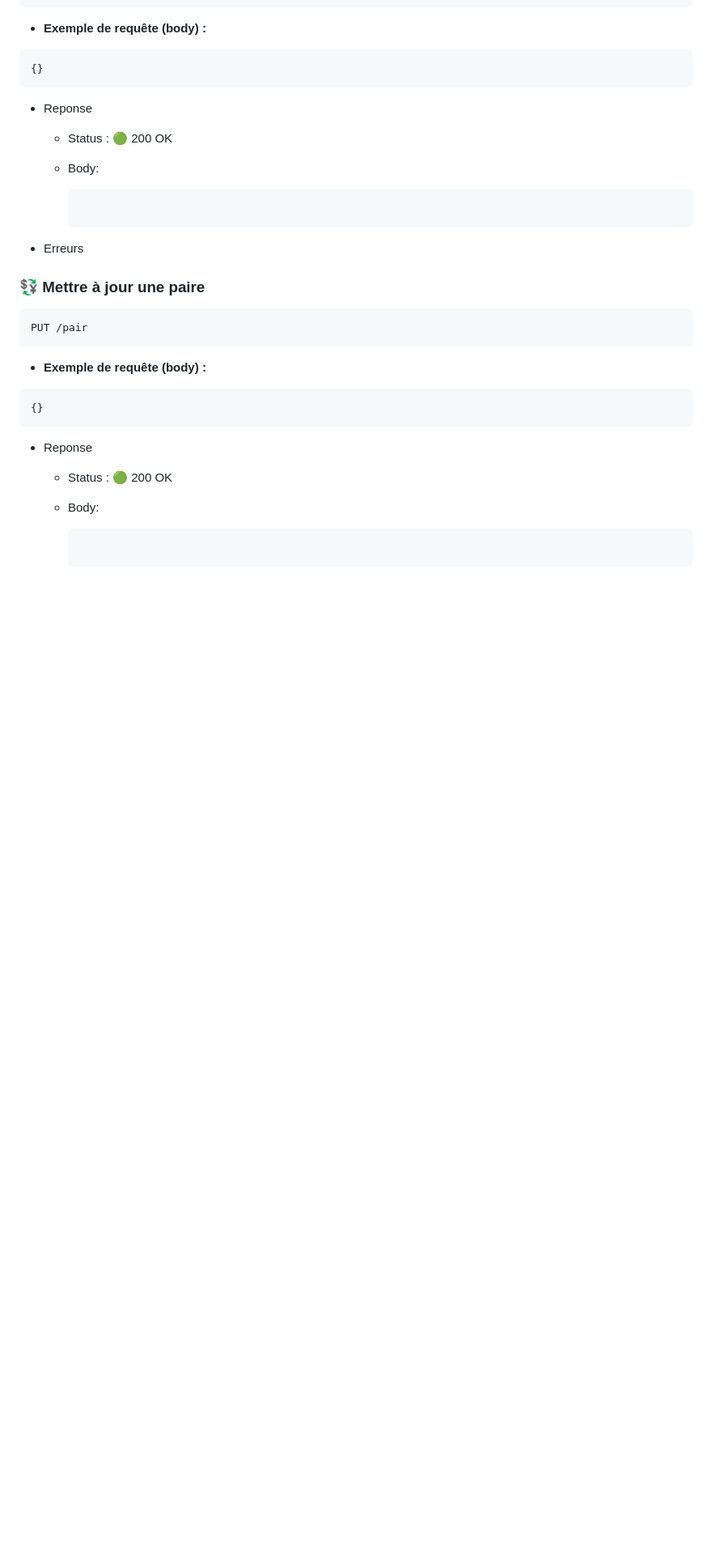
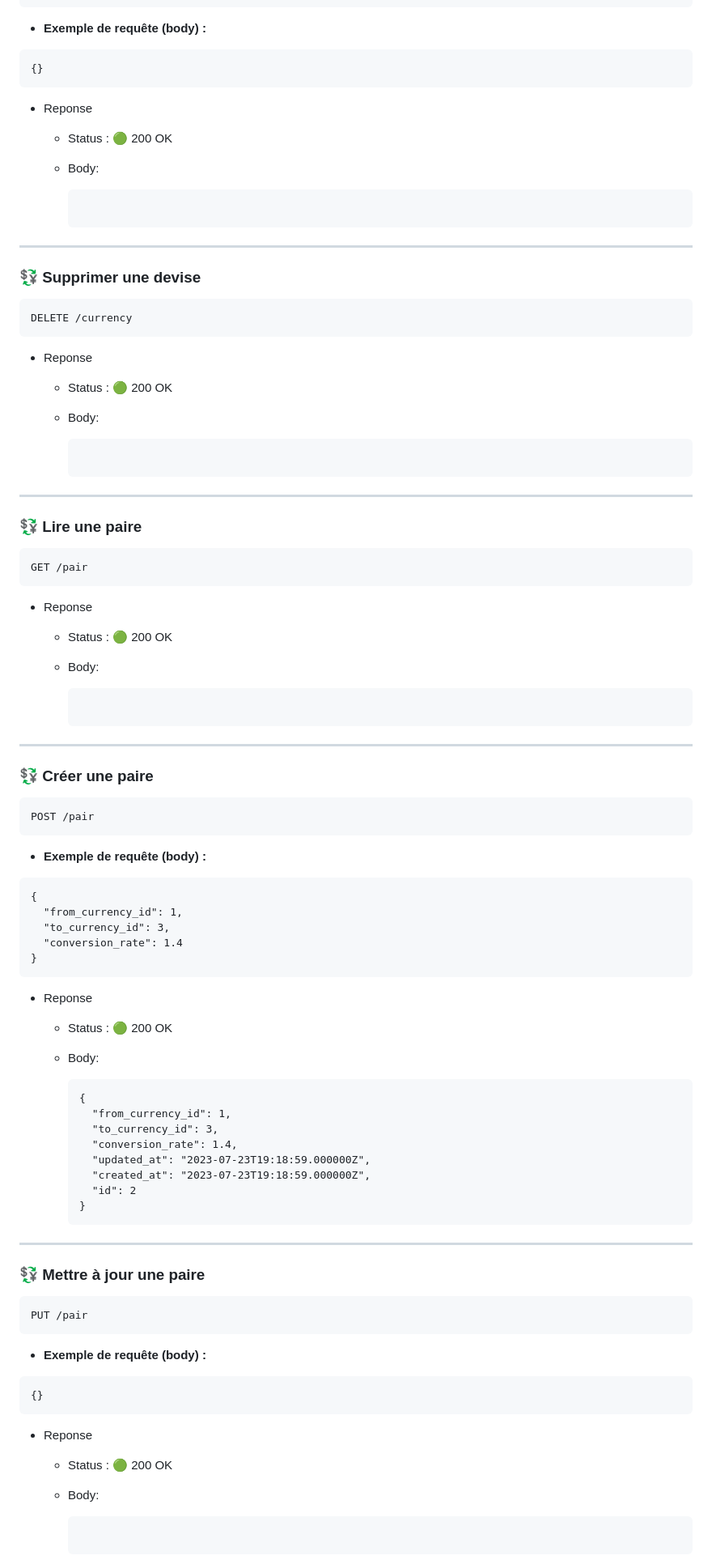
Before and after one commit to maximelbv/EMM_Currency_Converter_API, a Markdown page: README.md, the part around the change printed below. Shown: that part at 81% size. GitHub-like rendering; blank space fills up the shorter version.

````diff
--- a/README.md
+++ b/README.md
@@ -245,7 +173,78 @@ PUT /currency
 
     ```
 
-- Erreurs
+---
+
+### 💱 Supprimer une devise
+
+```
+DELETE /currency
+```
+
+- Reponse
+
+  - Status : 🟢 200 OK
+
+  - Body:
+
+    ```
+
+    ```
+
+---
+
+### 💱 Lire une paire
+
+```
+GET /pair
+```
+
+- Reponse
+
+  - Status : 🟢 200 OK
+
+  - Body:
+
+    ```
+
+    ```
+
+---
+
+### 💱 Créer une paire
+
+```
+POST /pair
+```
+
+- **Exemple de requête (body) :**
+
+```
+{
+  "from_currency_id": 1,
+  "to_currency_id": 3,
+  "conversion_rate": 1.4
+}
+```
+
+- Reponse
+
+  - Status : 🟢 200 OK
+
+  - Body:
+
+    ```
+    {
+      "from_currency_id": 1,
+      "to_currency_id": 3,
+      "conversion_rate": 1.4,
+      "updated_at": "2023-07-23T19:18:59.000000Z",
+      "created_at": "2023-07-23T19:18:59.000000Z",
+      "id": 2
+    }
+    ```
+
+---
 
 ### 💱 Mettre à jour une paire
 
````
Also changed, not shown: other parts of README.md (+27 -117 lines).
